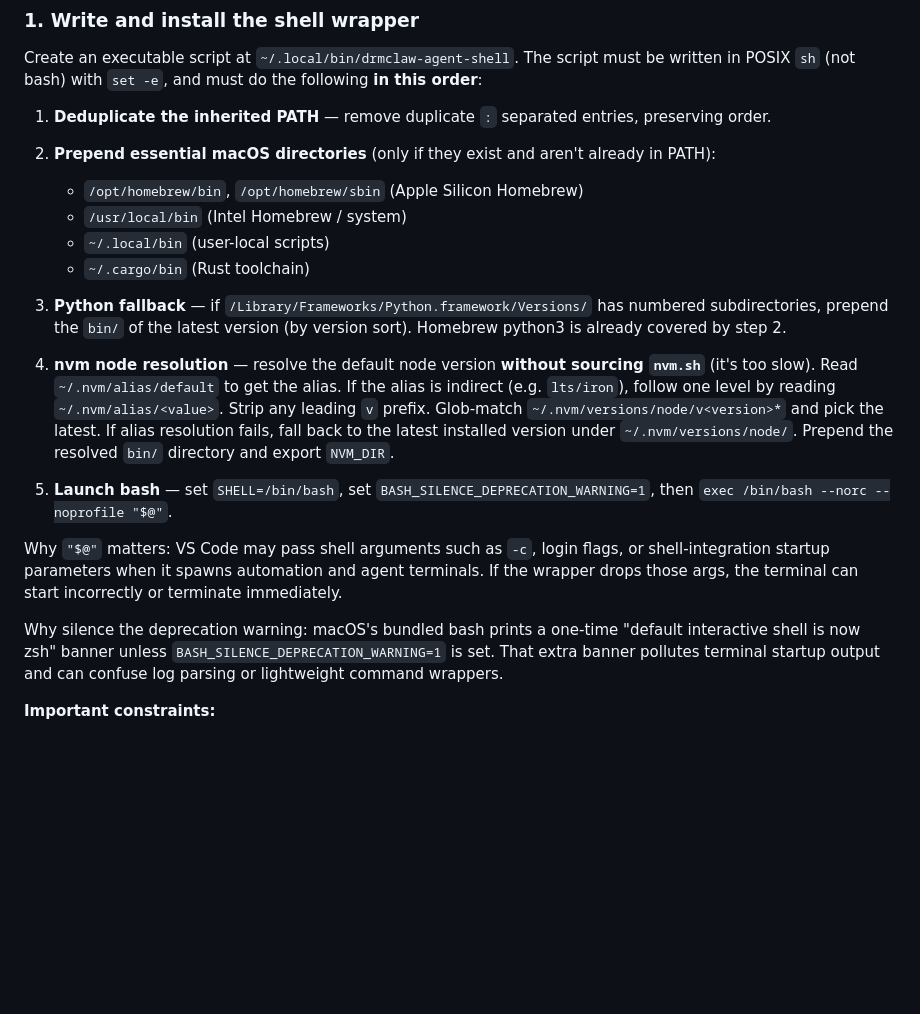
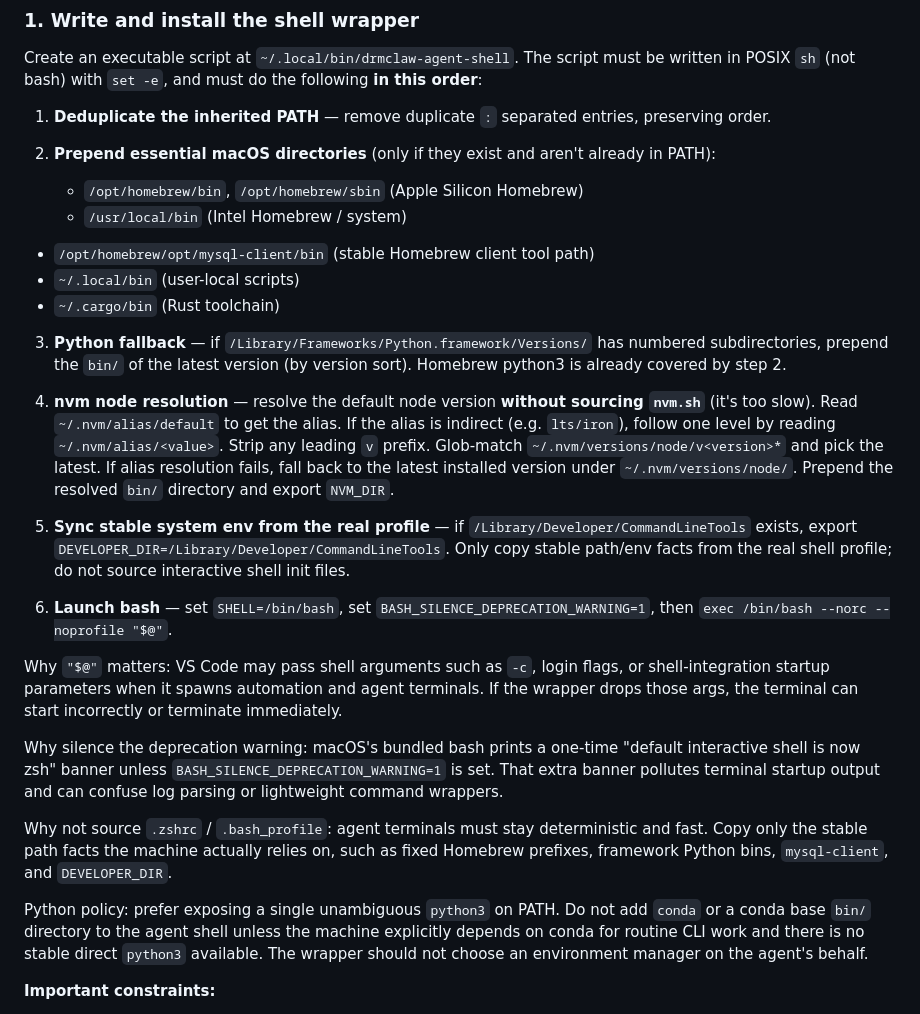
Before and after one commit to drmclaw/drmclaw, a Markdown page: skills/agent-shell/SKILL.md, the part around the change. Rendered like a GitHub page; blank space fills up the shorter version.

```diff
--- a/skills/agent-shell/SKILL.md
+++ b/skills/agent-shell/SKILL.md
@@ -22,6 +22,7 @@ Create an executable script at `~/.local/bin/drmclaw-agent-shell`. The script mu
 2. **Prepend essential macOS directories** (only if they exist and aren't already in PATH):
    - `/opt/homebrew/bin`, `/opt/homebrew/sbin` (Apple Silicon Homebrew)
    - `/usr/local/bin` (Intel Homebrew / system)
+  - `/opt/homebrew/opt/mysql-client/bin` (stable Homebrew client tool path)
    - `~/.local/bin` (user-local scripts)
    - `~/.cargo/bin` (Rust toolchain)
 
@@ -29,11 +30,17 @@ Create an executable script at `~/.local/bin/drmclaw-agent-shell`. The script mu
 
 4. **nvm node resolution** — resolve the default node version **without sourcing `nvm.sh`** (it's too slow). Read `~/.nvm/alias/default` to get the alias. If the alias is indirect (e.g. `lts/iron`), follow one level by reading `~/.nvm/alias/<value>`. Strip any leading `v` prefix. Glob-match `~/.nvm/versions/node/v<version>*` and pick the latest. If alias resolution fails, fall back to the latest installed version under `~/.nvm/versions/node/`. Prepend the resolved `bin/` directory and export `NVM_DIR`.
 
-5. **Launch bash** — set `SHELL=/bin/bash`, set `BASH_SILENCE_DEPRECATION_WARNING=1`, then `exec /bin/bash --norc --noprofile "$@"`.
+5. **Sync stable system env from the real profile** — if `/Library/Developer/CommandLineTools` exists, export `DEVELOPER_DIR=/Library/Developer/CommandLineTools`. Only copy stable path/env facts from the real shell profile; do not source interactive shell init files.
+
+6. **Launch bash** — set `SHELL=/bin/bash`, set `BASH_SILENCE_DEPRECATION_WARNING=1`, then `exec /bin/bash --norc --noprofile "$@"`.
 
 Why `"$@"` matters: VS Code may pass shell arguments such as `-c`, login flags, or shell-integration startup parameters when it spawns automation and agent terminals. If the wrapper drops those args, the terminal can start incorrectly or terminate immediately.
 
 Why silence the deprecation warning: macOS's bundled bash prints a one-time "default interactive shell is now zsh" banner unless `BASH_SILENCE_DEPRECATION_WARNING=1` is set. That extra banner pollutes terminal startup output and can confuse log parsing or lightweight command wrappers.
+
+Why not source `.zshrc` / `.bash_profile`: agent terminals must stay deterministic and fast. Copy only the stable path facts the machine actually relies on, such as fixed Homebrew prefixes, framework Python bins, `mysql-client`, and `DEVELOPER_DIR`.
+
+Python policy: prefer exposing a single unambiguous `python3` on PATH. Do not add `conda` or a conda base `bin/` directory to the agent shell unless the machine explicitly depends on conda for routine CLI work and there is no stable direct `python3` available. The wrapper should not choose an environment manager on the agent's behalf.
 
 **Important constraints:**
 - The script runs under `set -e`. Every helper function and conditional must be safe — no `[ test ] && action` patterns (use `if/then/fi` instead). A failed test in `&&` kills the script.
```
